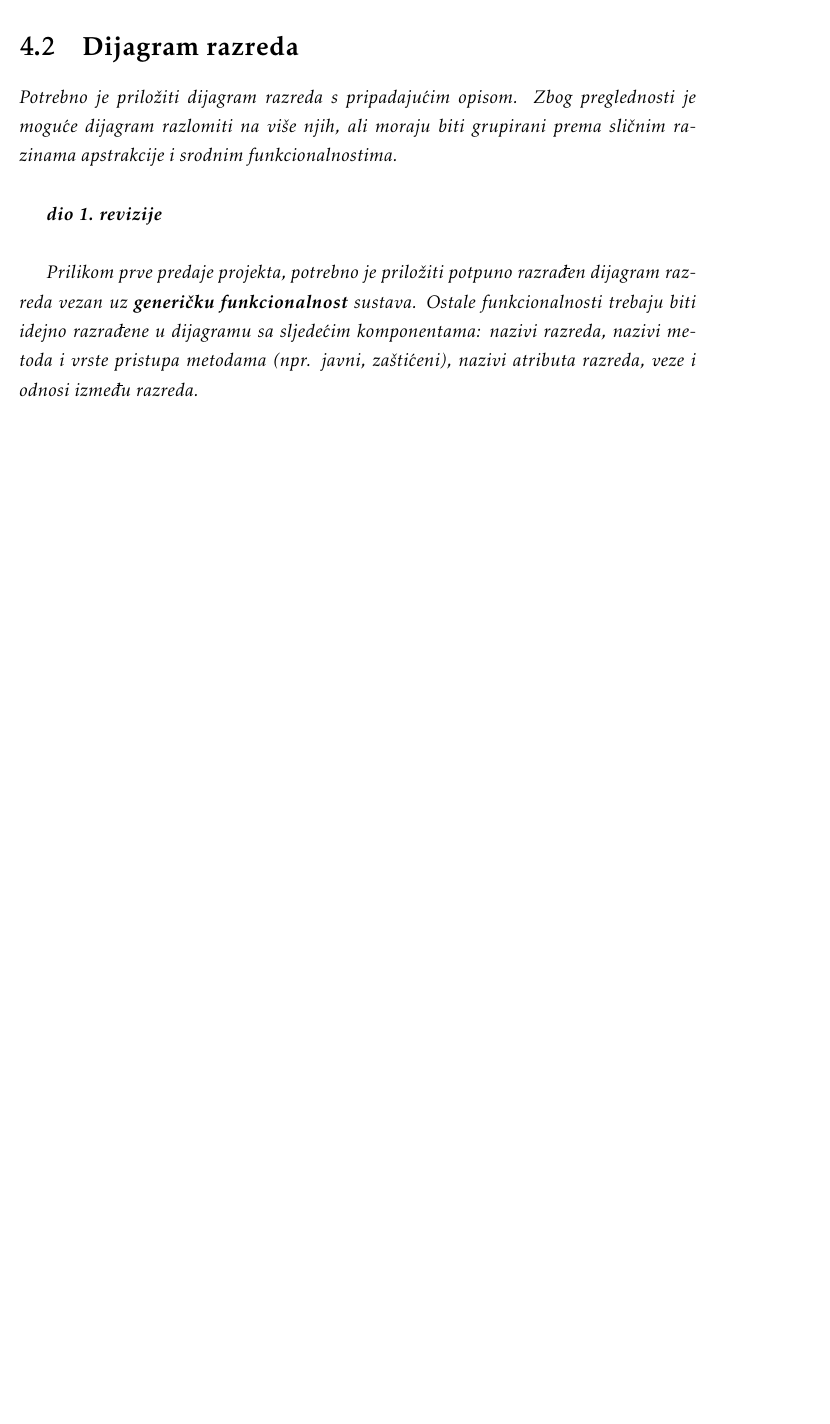
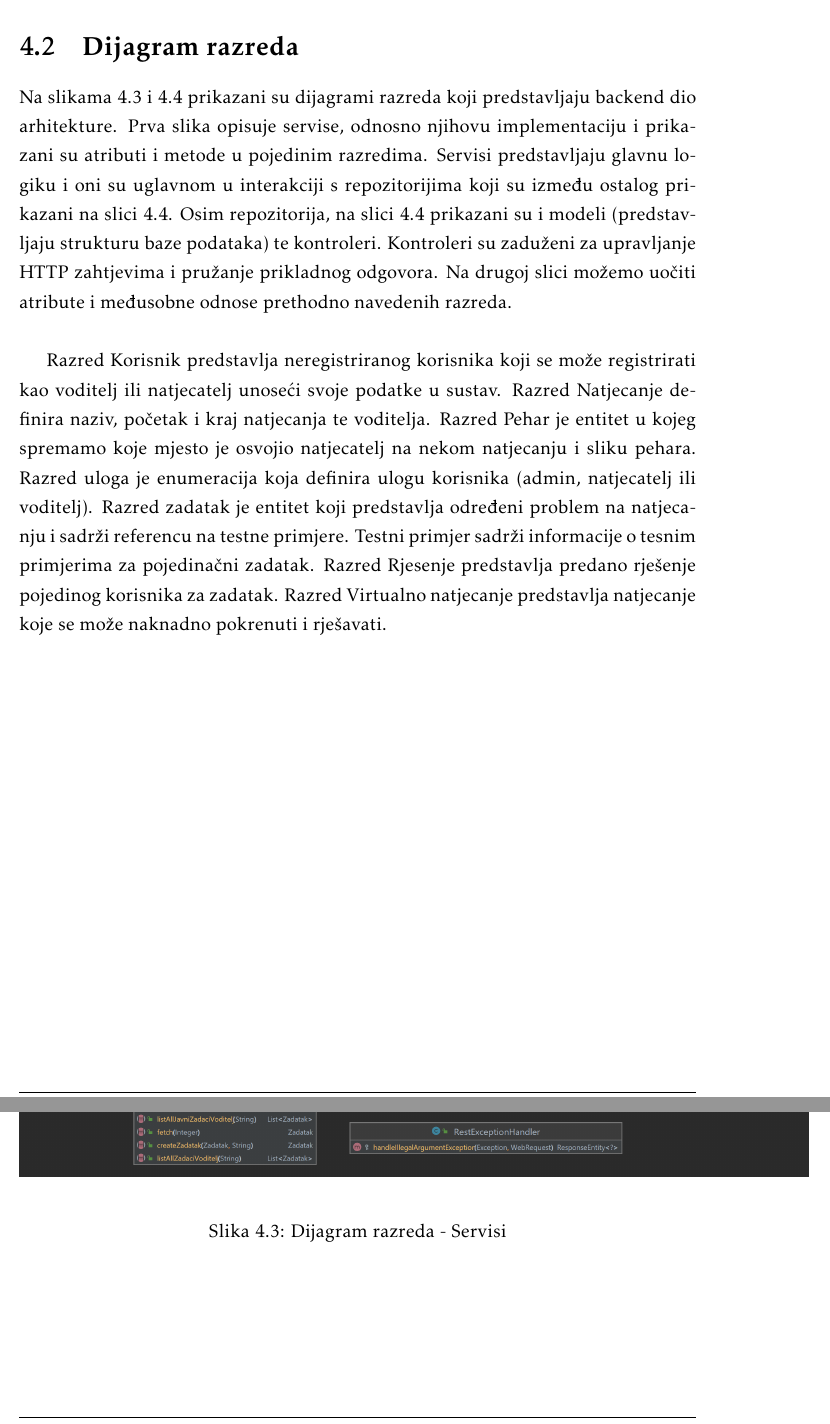
Before and after one commit to mh53837/Looney-Codes, a LaTeX document (Dokumentacija/PROGI_ProjektnaDokumentacija.tex, which reads Dokumentacija/Arhitektura.tex): part of page 39 of 54 before the commit and two parts of pages 39 and 40 of 56 after it, the two joined at a grey line, cut so that both start at the same text, the shorter picture padded with empty space. Compiled offline with pdfLaTeX.

Commit message:
dodani dijagrami razreda

```diff
--- a/Dokumentacija/Arhitektura.tex
+++ b/Dokumentacija/Arhitektura.tex
@@ -203,8 +203,20 @@ Za potrebe našeg sustava koristit ćemo relacijsku bazu podataka koja svojom st
 
 \section{Dijagram razreda}
 
-\textit{Potrebno je priložiti dijagram razreda s pripadajućim opisom. Zbog preglednosti je moguće dijagram razlomiti na više njih, ali moraju biti grupirani prema sličnim razinama apstrakcije i srodnim funkcionalnostima.}\\
+Na slikama 4.3 i 4.4 prikazani su dijagrami razreda koji predstavljaju backend dio arhitekture.
+Prva slika opisuje servise, odnosno njihovu implementaciju i prikazani su atributi i metode u pojedinim razredima.
+Servisi predstavljaju glavnu logiku i oni su uglavnom u interakciji s repozitorijima koji su između ostalog prikazani na slici 4.4.
+Osim repozitorija, na slici 4.4 prikazani su i modeli (predstavljaju strukturu baze podataka) te kontroleri.
+Kontroleri su zaduženi za upravljanje HTTP zahtjevima i pružanje prikladnog odgovora. Na drugoj slici možemo uočiti atribute i međusobne odnose prethodno navedenih razreda. \\
 
-\textbf{\textit{dio 1. revizije}}\\
+Razred Korisnik predstavlja neregistriranog korisnika koji se može registrirati kao voditelj ili natjecatelj unoseći svoje podatke u sustav.
+Razred Natjecanje definira naziv, početak i kraj natjecanja te voditelja. Razred Pehar je entitet u kojeg spremamo koje mjesto je osvojio natjecatelj na nekom natjecanju i sliku pehara.
+Razred uloga je enumeracija koja definira ulogu korisnika (admin, natjecatelj ili voditelj). Razred zadatak je entitet koji predstavlja određeni problem na natjecanju i sadrži referencu na testne primjere.
+Testni primjer sadrži informacije o tesnim primjerima za pojedinačni zadatak. Razred Rjesenje predstavlja predano rješenje pojedinog korisnika za zadatak.
+Razred Virtualno natjecanje predstavlja natjecanje koje se može naknadno pokrenuti i rješavati.
 
-\textit{Prilikom prve predaje projekta, potrebno je priložiti potpuno razrađen dijagram razreda vezan uz \textbf{generičku funkcionalnost} sustava. Ostale funkcionalnosti trebaju biti idejno razrađene u dijagramu sa sljedećim komponentama: nazivi razreda, nazivi metoda i vrste pristupa metodama (npr. javni, zaštićeni), nazivi atributa razreda, veze i odnosi između razreda.}\\
+\begin{figure}[H]
+	\includegraphics[scale=0.19]{slike/serviceDiagram.png}
+	\centering
+	\caption{Dijagram razreda - Servisi}
+\end{figure}
```
Also changed, not shown: Dokumentacija/Dnevnik_promjena_dokumentacije.tex (+1 -0 lines), Dokumentacija/Dodatak.tex (+1 -1 lines), Dokumentacija/PROGI_ProjektnaDokumentacija.pdf, Dokumentacija/slike/apiDiagram.png (added), Dokumentacija/slike/serviceDiagram.png (added), Dokumentacija/Arhitektura.tex (6 more changed lines).
